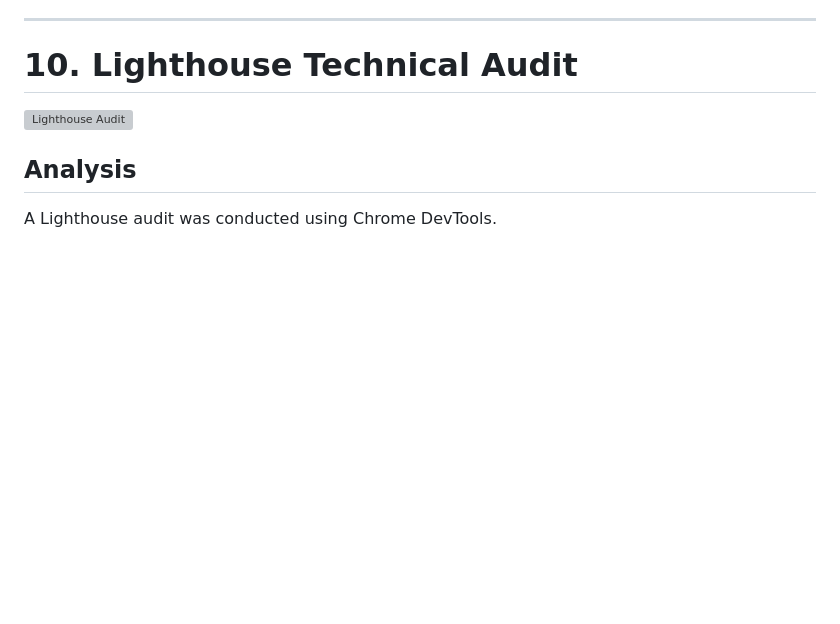
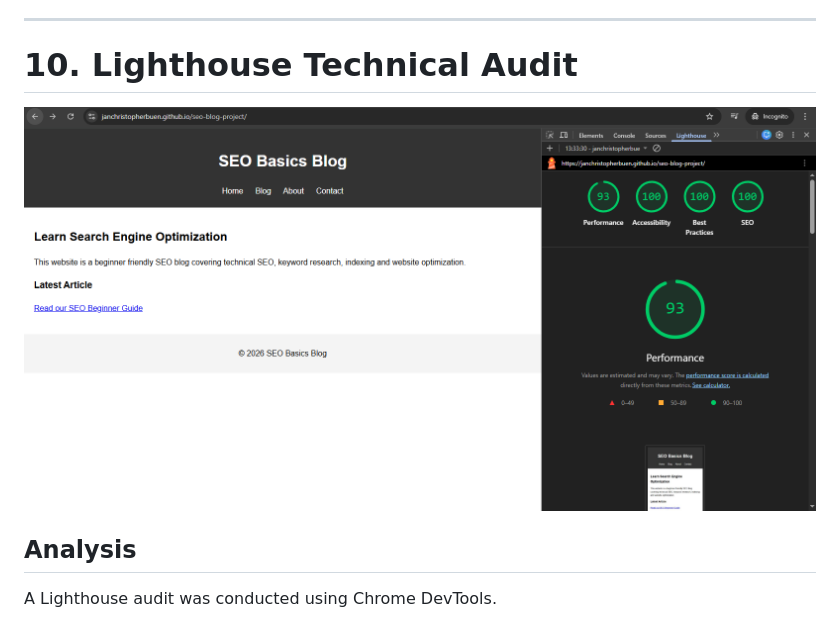
Before and after one commit to janchristopherbuen/seo-blog-project, a Markdown page: seo-audit-report.md, the part around the change. GitHub-like rendering; blank space fills up the shorter version; grey boxes are pictures that could not be loaded.

```diff
--- a/seo-audit-report.md
+++ b/seo-audit-report.md
@@ -169,7 +169,7 @@ Structured data helps search engines understand content and may enable rich sear
 
 # 10. Lighthouse Technical Audit
 
-![Lighthouse Audit](screenshots/lighthouse-seo-audit.png)
+![Lighthouse Audit](screenshots/lighthouseaudit.png)
 
 ## Analysis
 
```
